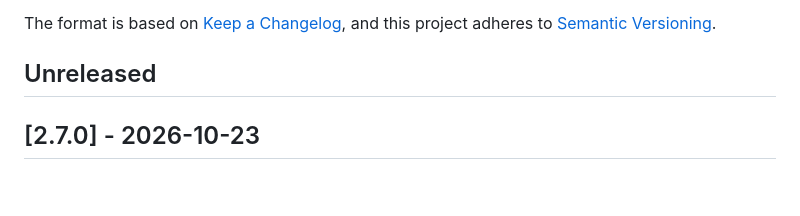
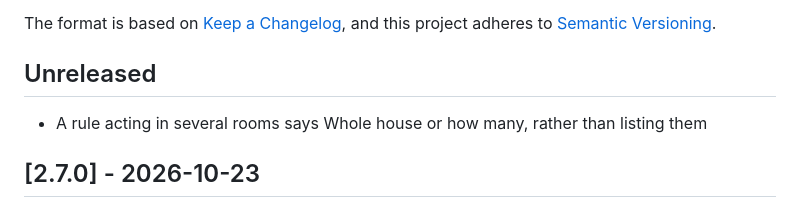
Before and after one commit to LuudJacobs/homebridge-mq77-customizer, a Markdown page: CHANGELOG.md, the part around the change. Rendered like a GitHub page; blank space fills up the shorter version.

Commit message:
Changelog: rooms in rule titles under Unreleased
Co-Authored-By: Claude Opus 5.5 <noreply@anthropic.com>

----------------------------------------
COMMIT BY CLAUDE Opus 5.5
----------------------------------------

```diff
--- a/CHANGELOG.md
+++ b/CHANGELOG.md
@@ -5,6 +5,8 @@ The format is based on [Keep a Changelog](https://keepachangelog.com/en/1.1.0/),
 and this project adheres to [Semantic Versioning](https://semver.org/spec/v2.0.0.html).
 
 ## Unreleased
+
+- A rule acting in several rooms says Whole house or how many, rather than listing them
 
 ## [2.7.0] - 2026-10-23
 
```
